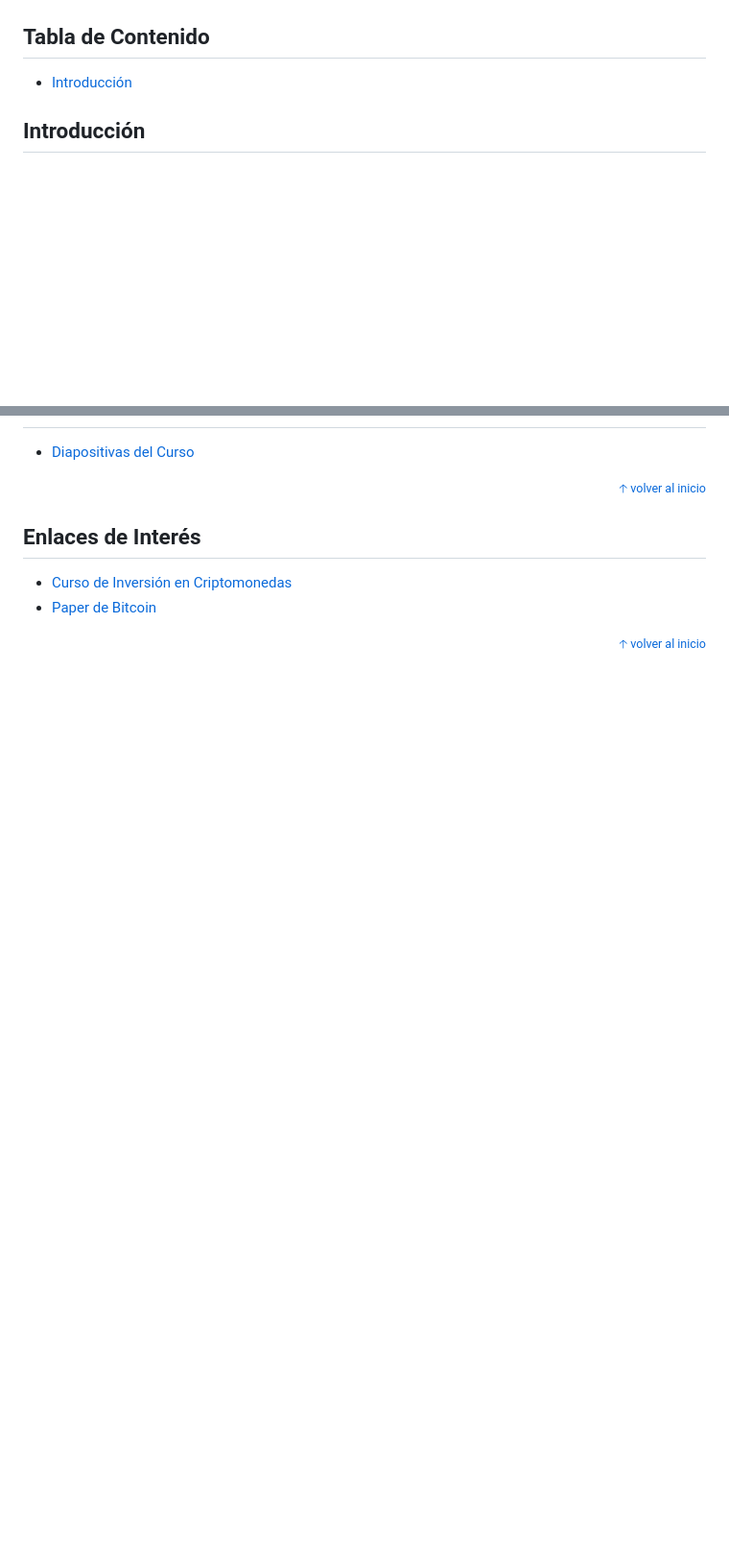
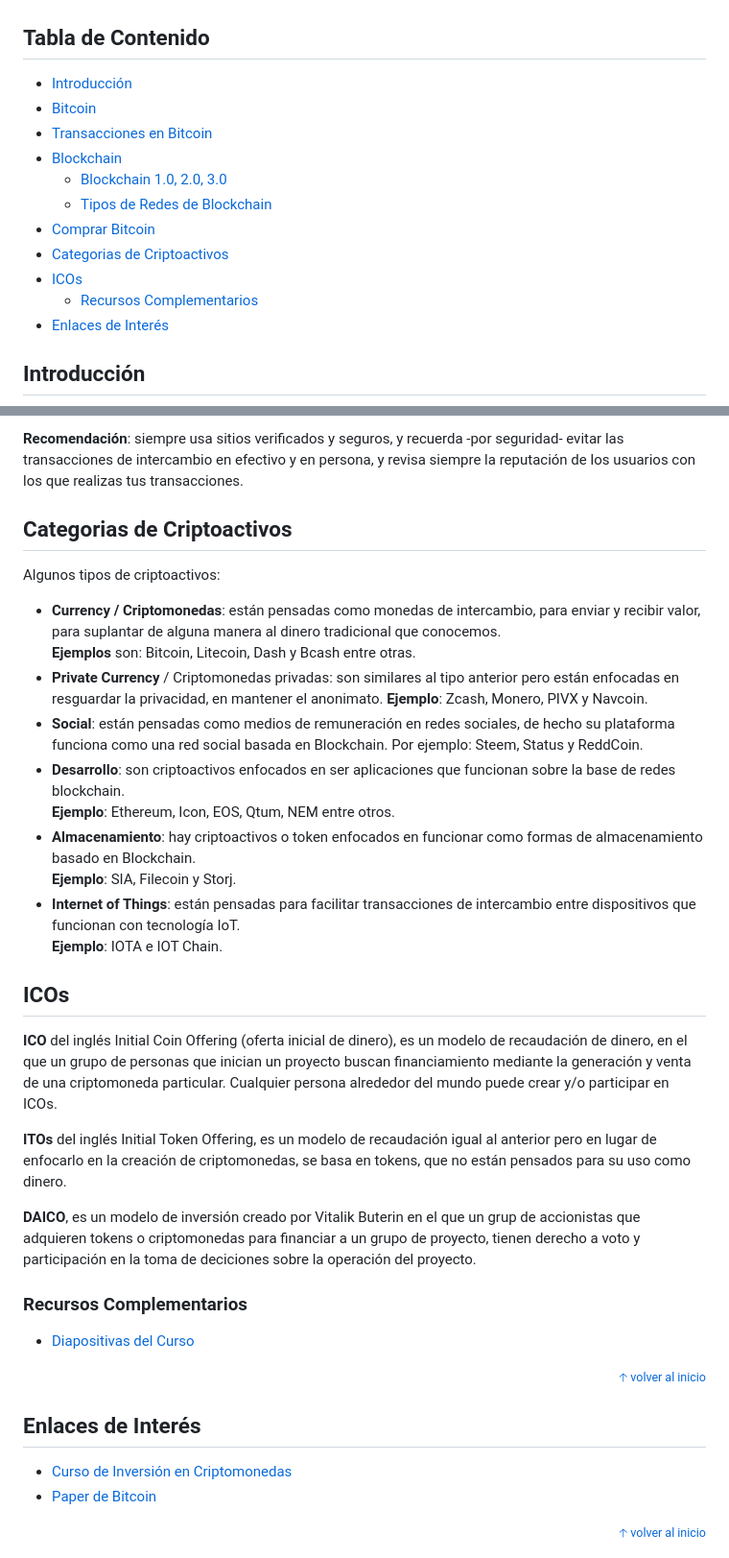
Before and after one commit to MineiToshio/CursosPlatzi, a Markdown page: Curso de Inversión en Criptomonedas/README.md, 2 parts joined by grey strips. Shown: that part at 96% size. Drawn GitHub-style; blank space fills up the shorter version.

```diff
--- a/Curso de Inversión en Criptomonedas/README.md
+++ b/Curso de Inversión en Criptomonedas/README.md
@@ -2,6 +2,16 @@
 
 ## Tabla de Contenido<!-- omit in toc -->
 - [Introducción](#introducción)
+- [Bitcoin](#bitcoin)
+- [Transacciones en Bitcoin](#transacciones-en-bitcoin)
+- [Blockchain](#blockchain)
+  - [Blockchain 1.0, 2.0, 3.0](#blockchain-10-20-30)
+  - [Tipos de Redes de Blockchain](#tipos-de-redes-de-blockchain)
+- [Comprar Bitcoin](#comprar-bitcoin)
+- [Categorias de Criptoactivos](#categorias-de-criptoactivos)
+- [ICOs](#icos)
+  - [Recursos Complementarios](#recursos-complementarios)
+- [Enlaces de Interés](#enlaces-de-interés)
 
 ## Introducción
 
@@ -94,3 +136,31 @@ Por su parte la **Blockchain 3.0** es un nuevo enfoque de criptomonedas cuya pri
+**Recomendación**: siempre usa sitios verificados y seguros, y recuerda -por seguridad- evitar las transacciones de intercambio en efectivo y en persona, y revisa siempre la reputación de los usuarios con los que realizas tus transacciones.
+
+## Categorias de Criptoactivos
+
+Algunos tipos de criptoactivos:
+
+* **Currency / Criptomonedas**: están pensadas como monedas de intercambio, para enviar y recibir valor, para suplantar de alguna manera al dinero tradicional que conocemos.
+**Ejemplos** son: Bitcoin, Litecoin, Dash y Bcash entre otras.
+* **Private Currency** / Criptomonedas privadas: son similares al tipo anterior pero están enfocadas en resguardar la privacidad, en mantener el anonimato.
+**Ejemplo**: Zcash, Monero, PIVX y Navcoin.
+* **Social**: están pensadas como medios de remuneración en redes sociales, de hecho su plataforma funciona como una red social basada en Blockchain. Por ejemplo: Steem, Status y ReddCoin.
+* **Desarrollo**: son criptoactivos enfocados en ser aplicaciones que funcionan sobre la base de redes blockchain.
+**Ejemplo**: Ethereum, Icon, EOS, Qtum, NEM entre otros.
+* **Almacenamiento**: hay criptoactivos o token enfocados en funcionar como formas de almacenamiento basado en Blockchain.
+**Ejemplo**: SIA, Filecoin y Storj.
+* **Internet of Things**: están pensadas para facilitar transacciones de intercambio entre dispositivos que funcionan con tecnología IoT.
+**Ejemplo**: IOTA e IOT Chain.
+
+## ICOs
+
+**ICO** del inglés Initial Coin Offering (oferta inicial de dinero), es un modelo de recaudación de dinero, en el que un grupo de personas que inician un proyecto buscan financiamiento mediante la generación y venta de una criptomoneda particular. Cualquier persona alrededor del mundo puede crear y/o participar en ICOs.
+
+**ITOs** del inglés Initial Token Offering, es un modelo de recaudación igual al anterior pero en lugar de enfocarlo en la creación de criptomonedas, se basa en tokens, que no están pensados para su uso como dinero.
+
+**DAICO**, es un modelo de inversión creado por Vitalik Buterin en el que un grup de accionistas que adquieren tokens o criptomonedas para financiar a un grupo de proyecto, tienen derecho a voto y participación en la toma de deciciones sobre la operación del proyecto.
+
+
+### Recursos Complementarios
 * [Diapositivas del Curso](docs/platzislides.pdf)
 
 <div align="right">
```
Also changed, not shown: other parts of Curso de Inversión en Criptomonedas/README.md (+35 -3 lines), Curso de Inversión en Criptomonedas/img/tipos-blockchain.png (added).
